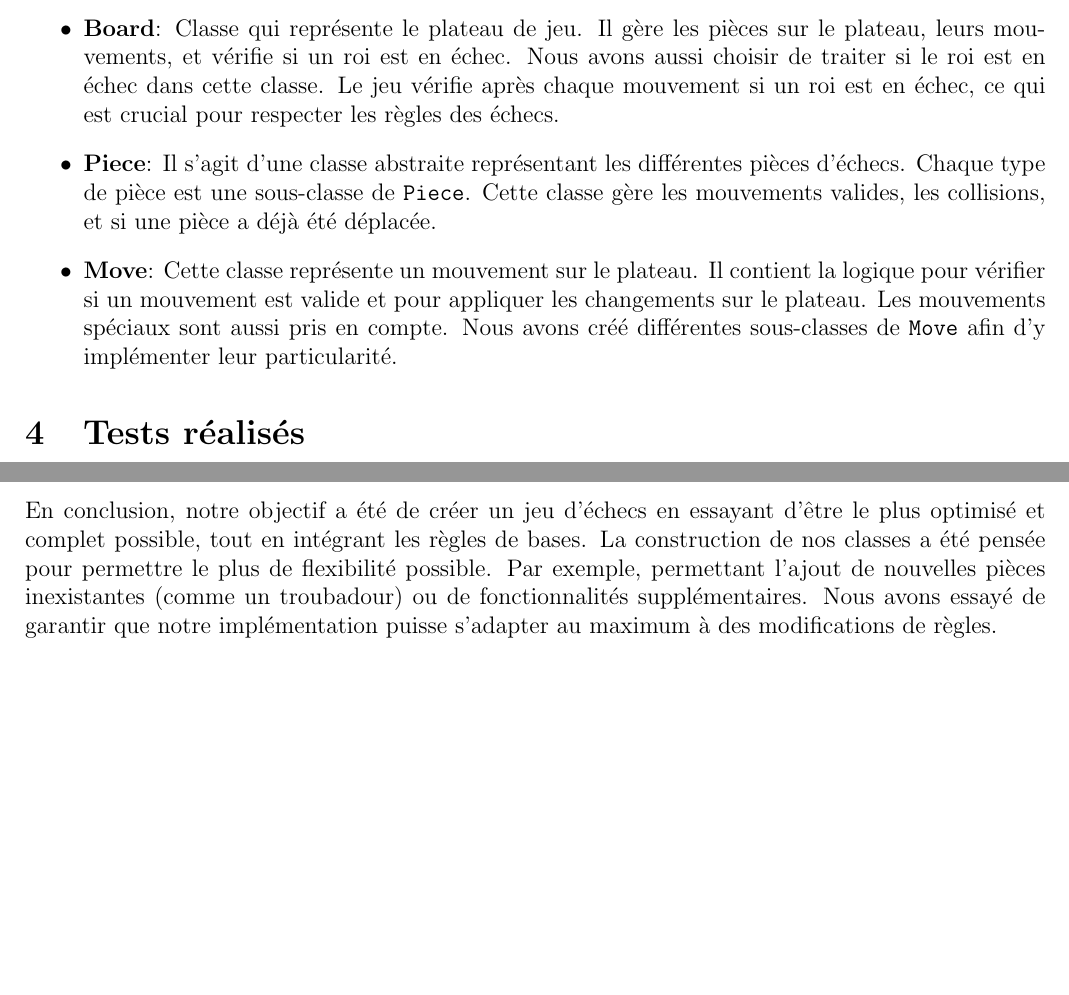
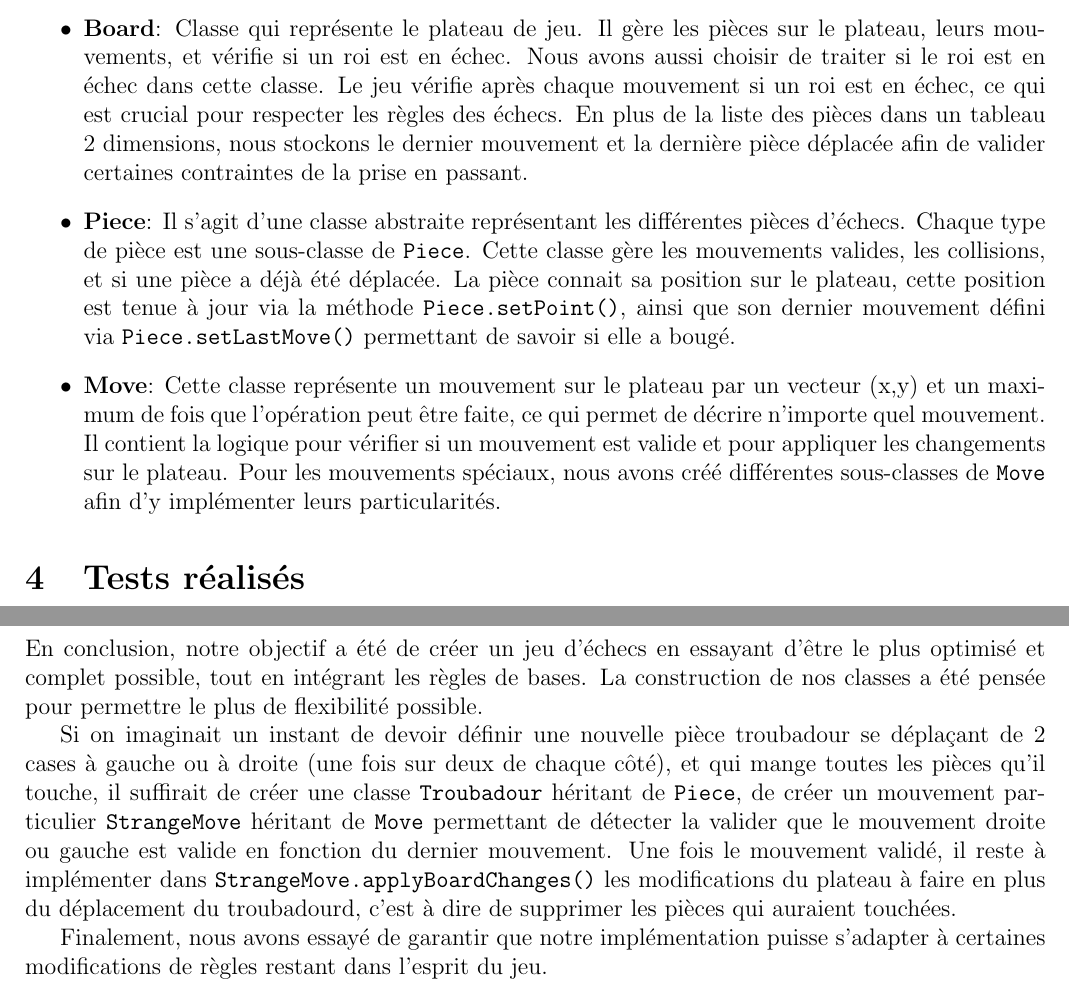
Before and after one commit to samuelroland/POO-Labo8-Echecs, a LaTeX document (Rapport.tex): two parts of pages 2 and 5 of 5, joined at a grey line, cut so that both start at the same text, the shorter picture padded with empty space. Compiled offline with pdfLaTeX.

Commit message:
Improve rapport on global class descs, fix typo, detail troubadour example in conclusion

```diff
--- a/Rapport.tex
+++ b/Rapport.tex
@@ -66,9 +66,9 @@ Nous avons construit notre jeu autour de plusieurs classes clés :
 
 \begin{itemize}
     \item \textbf{Chess}: La classe principale qui lance le jeu. Elle crée le contrôleur (\texttt{ChessController}) et la vue (\texttt{ChessView}), soit en mode console (\texttt{ConsoleView}) soit en mode GUI (\texttt{GUIView}).
-    \item \textbf{Board}: Classe qui représente le plateau de jeu. Il gère les pièces sur le plateau, leurs mouvements, et vérifie si un roi est en échec. Nous avons aussi choisir de traiter si le roi est en échec dans cette classe. Le jeu vérifie après chaque mouvement si un roi est en échec, ce qui est crucial pour respecter les règles des échecs.
-    \item \textbf{Piece}: Il s'agit d'une classe abstraite représentant les différentes pièces d'échecs. Chaque type de pièce est une sous-classe de \texttt{Piece}. Cette classe gère les mouvements valides, les collisions, et si une pièce a déjà été déplacée.
-    \item \textbf{Move}: Cette classe représente un mouvement sur le plateau. Il contient la logique pour vérifier si un mouvement est valide et pour appliquer les changements sur le plateau. Les mouvements spéciaux sont aussi pris en compte. Nous avons créé différentes sous-classes de \texttt{Move} afin d'y implémenter leur particularité.
+    \item \textbf{Board}: Classe qui représente le plateau de jeu. Il gère les pièces sur le plateau, leurs mouvements, et vérifie si un roi est en échec. Nous avons aussi choisir de traiter si le roi est en échec dans cette classe. Le jeu vérifie après chaque mouvement si un roi est en échec, ce qui est crucial pour respecter les règles des échecs. En plus de la liste des pièces dans un tableau 2 dimensions, nous stockons le dernier mouvement et la dernière pièce déplacée afin de valider certaines contraintes de la prise en passant.
+    \item \textbf{Piece}: Il s'agit d'une classe abstraite représentant les différentes pièces d'échecs. Chaque type de pièce est une sous-classe de \texttt{Piece}. Cette classe gère les mouvements valides, les collisions, et si une pièce a déjà été déplacée. La pièce connait sa position sur le plateau, cette position est tenue à jour via la méthode \texttt{Piece.setPoint()}, ainsi que son dernier mouvement défini via \texttt{Piece.setLastMove()} permettant de savoir si elle a bougé.
+    \item \textbf{Move}: Cette classe représente un mouvement sur le plateau par un vecteur (x,y) et un maximum de fois que l'opération peut être faite, ce qui permet de décrire n'importe quel mouvement. Il contient la logique pour vérifier si un mouvement est valide et pour appliquer les changements sur le plateau. Pour les mouvements spéciaux, nous avons créé différentes sous-classes de \texttt{Move} afin d'y implémenter leurs particularités.
 \end{itemize}
 
 \section{Tests réalisés}
@@ -93,5 +93,9 @@ Nous avons souhaité réaliser une série de tests qui permettent de vérifier q
 
 \section{Conclusion}
 
-En conclusion, notre objectif a été de créer un jeu d'échecs en essayant d'être le plus optimisé et complet possible, tout en intégrant les règles de bases. La construction de nos classes a été pensée pour permettre le plus de flexibilité possible. Par exemple, permettant l'ajout de nouvelles pièces inexistantes (comme un troubadour) ou de fonctionnalités supplémentaires. Nous avons essayé de garantir que notre implémentation puisse s'adapter au maximum à des modifications de règles.
+En conclusion, notre objectif a été de créer un jeu d'échecs en essayant d'être le plus optimisé et complet possible, tout en intégrant les règles de bases. La construction de nos classes a été pensée pour permettre le plus de flexibilité possible.
+
+Si on imaginait un instant de devoir définir une nouvelle pièce troubadour se déplaçant de 2 cases à gauche ou à droite (une fois sur deux de chaque côté), et qui mange toutes les pièces qu'il touche, il suffirait de créer une classe \texttt{Troubadour} héritant de \texttt{Piece}, de créer un mouvement particulier \texttt{StrangeMove} héritant de \texttt{Move} permettant de détecter la valider que le mouvement droite ou gauche est valide en fonction du dernier mouvement. Une fois le mouvement validé, il reste à implémenter dans \texttt{StrangeMove.applyBoardChanges()} les modifications du plateau à faire en plus du déplacement du troubadourd, c'est à dire de supprimer les pièces qui auraient touchées.
+
+Finalement, nous avons essayé de garantir que notre implémentation puisse s'adapter à certaines modifications de règles restant dans l'esprit du jeu.
 \end{document}
```
Also changed, not shown: Rapport.tex (4 more changed lines).
